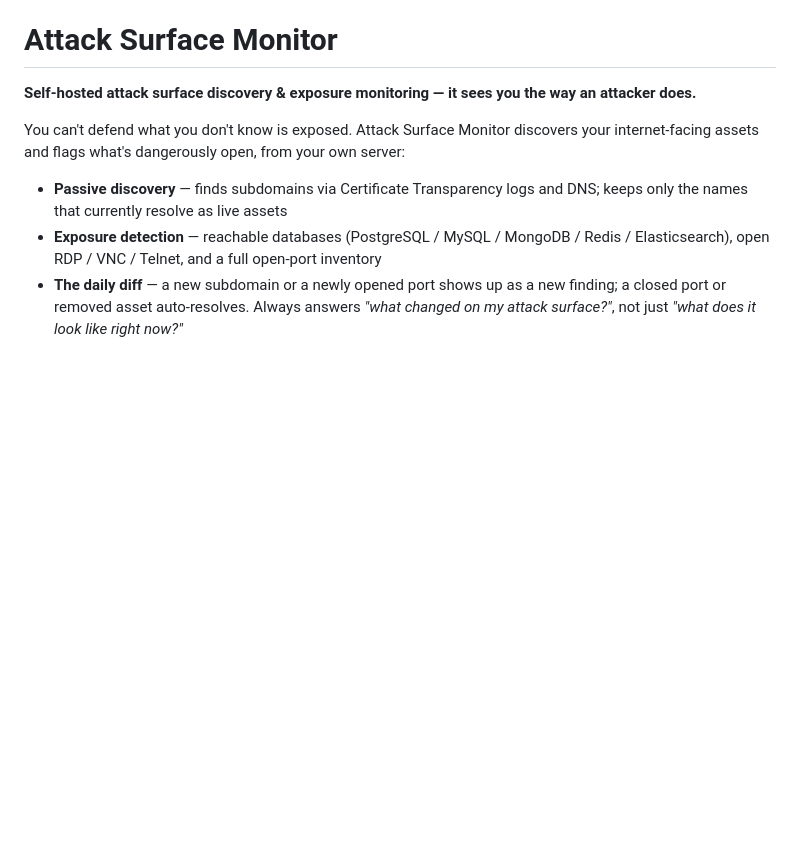
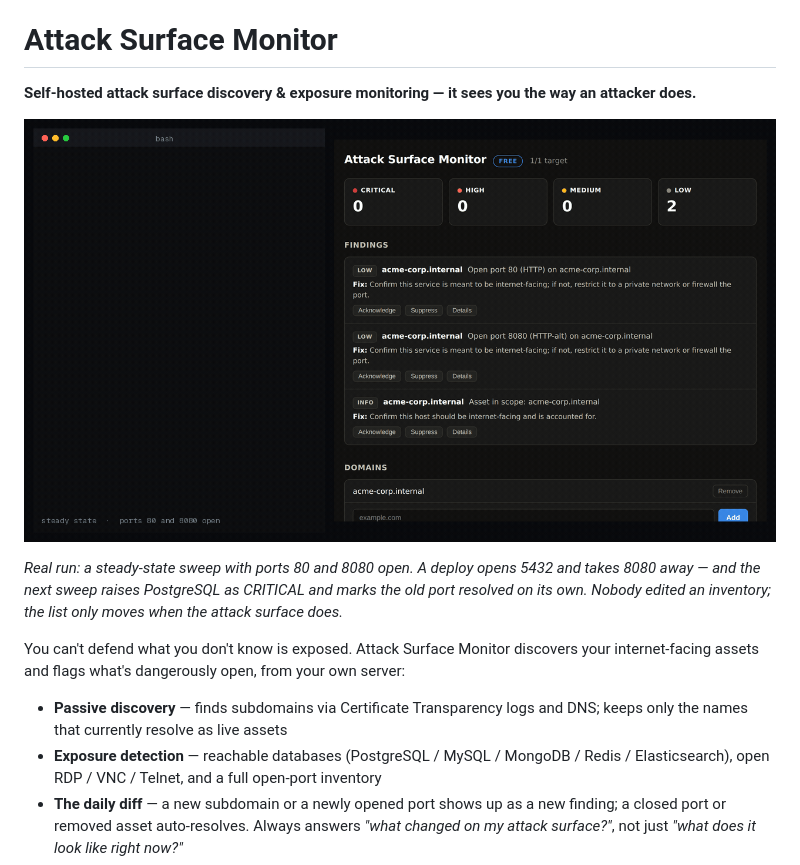
Before and after one commit to nizartuanku/attack-surface-monitor, a Markdown page: README.md, the part around the change. Drawn GitHub-style; pictures changed too: docs/demo.gif (added); blank space fills up the shorter version.

Commit message:
readme: put a demo above the fold
A README with a working demo above the installation section converts a browser
into a clone at a materially higher rate than the same README without one.

The clip is a real run of the released binary: ownership is proved over HTTP,
one sweep records the steady state, a deploy changes what is listening, and the
next sweep raises the new database exposure as CRITICAL while the port that went
away auto-resolves after the two absent scans the collector requires.

Co-Authored-By: Claude Opus 5 <noreply@anthropic.com>
Claude-Session: https://claude.ai/code/session_01DVfm1LN7f2YUVqVUoQDbJ7

```diff
--- a/README.md
+++ b/README.md
@@ -1,6 +1,12 @@
 # Attack Surface Monitor
 
 **Self-hosted attack surface discovery & exposure monitoring — it sees you the way an attacker does.**
+
+![Attack Surface Monitor showing a database port that appeared between two sweeps, and an old service that closed itself](docs/demo.gif)
+
+*Real run: a steady-state sweep with ports 80 and 8080 open. A deploy opens 5432 and takes 8080
+away — and the next sweep raises PostgreSQL as CRITICAL and marks the old port resolved on its own.
+Nobody edited an inventory; the list only moves when the attack surface does.*
 
 You can't defend what you don't know is exposed. Attack Surface Monitor discovers your internet-facing assets and flags what's dangerously open, from your own server:
 
```
